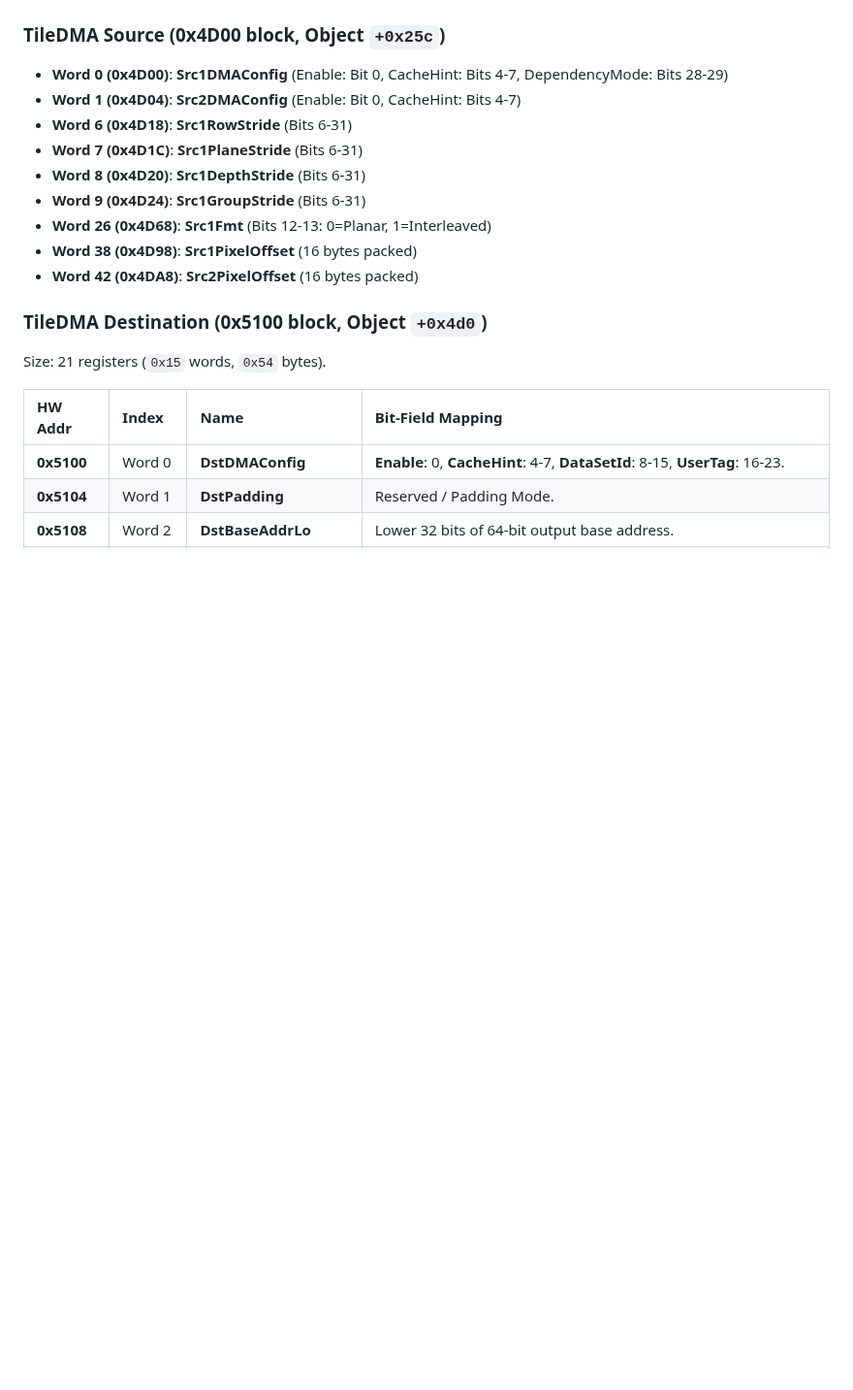
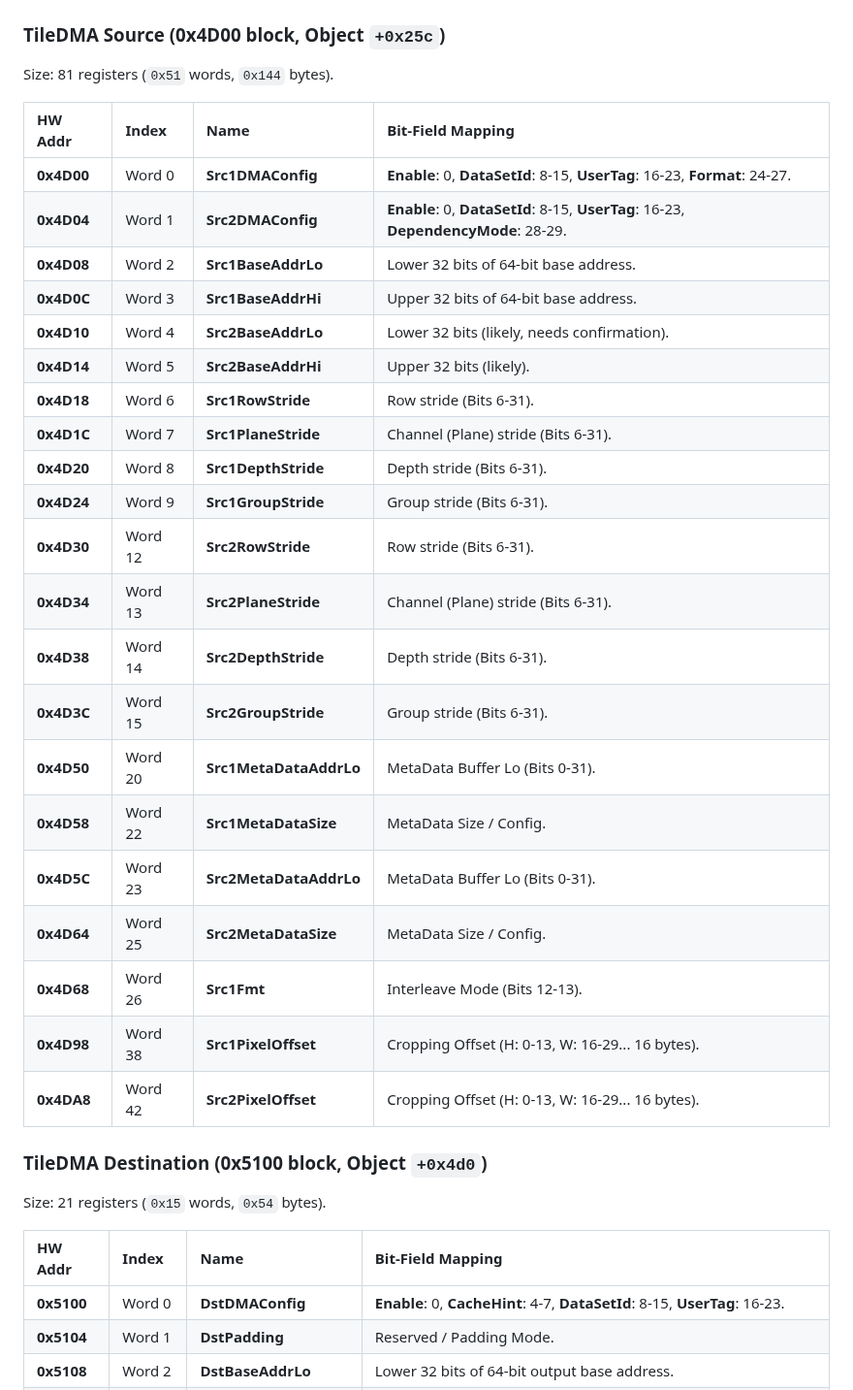
Before and after one commit to freedomtan/coreml_to_ane_hwx, a Markdown page: hwx_dump/m4_register_map.md, the part around one of its changes. Shown at 97% size. Drawn GitHub-style; blank space fills up the shorter version.

```diff
--- a/hwx_dump/m4_register_map.md
+++ b/hwx_dump/m4_register_map.md
@@ -127,14 +124,30 @@ This block handles kernel-related data transfers (coefficients, bias, LUTs). The
 
 ### TileDMA Source (0x4D00 block, Object `+0x25c`)
-- **Word 0 (0x4D00)**: **Src1DMAConfig** (Enable: Bit 0, CacheHint: Bits 4-7, DependencyMode: Bits 28-29)
-- **Word 1 (0x4D04)**: **Src2DMAConfig** (Enable: Bit 0, CacheHint: Bits 4-7)
-- **Word 6 (0x4D18)**: **Src1RowStride** (Bits 6-31)
-- **Word 7 (0x4D1C)**: **Src1PlaneStride** (Bits 6-31)
-- **Word 8 (0x4D20)**: **Src1DepthStride** (Bits 6-31)
-- **Word 9 (0x4D24)**: **Src1GroupStride** (Bits 6-31)
-- **Word 26 (0x4D68)**: **Src1Fmt** (Bits 12-13: 0=Planar, 1=Interleaved)
-- **Word 38 (0x4D98)**: **Src1PixelOffset** (16 bytes packed)
-- **Word 42 (0x4DA8)**: **Src2PixelOffset** (16 bytes packed)
+Size: 81 registers (`0x51` words, `0x144` bytes).
+
+| HW Addr | Index | Name | Bit-Field Mapping |
+| :--- | :--- | :--- | :--- |
+| **0x4D00** | Word 0 | **Src1DMAConfig** | **Enable**: 0, **DataSetId**: 8-15, **UserTag**: 16-23, **Format**: 24-27. |
+| **0x4D04** | Word 1 | **Src2DMAConfig** | **Enable**: 0, **DataSetId**: 8-15, **UserTag**: 16-23, **DependencyMode**: 28-29. |
+| **0x4D08** | Word 2 | **Src1BaseAddrLo** | Lower 32 bits of 64-bit base address. |
+| **0x4D0C** | Word 3 | **Src1BaseAddrHi** | Upper 32 bits of 64-bit base address. |
+| **0x4D10** | Word 4 | **Src2BaseAddrLo** | Lower 32 bits (likely, needs confirmation). |
+| **0x4D14** | Word 5 | **Src2BaseAddrHi** | Upper 32 bits (likely). |
+| **0x4D18** | Word 6 | **Src1RowStride** | Row stride (Bits 6-31). |
+| **0x4D1C** | Word 7 | **Src1PlaneStride** | Channel (Plane) stride (Bits 6-31). |
+| **0x4D20** | Word 8 | **Src1DepthStride** | Depth stride (Bits 6-31). |
+| **0x4D24** | Word 9 | **Src1GroupStride** | Group stride (Bits 6-31). |
+| **0x4D30** | Word 12 | **Src2RowStride** | Row stride (Bits 6-31). |
+| **0x4D34** | Word 13 | **Src2PlaneStride** | Channel (Plane) stride (Bits 6-31). |
+| **0x4D38** | Word 14 | **Src2DepthStride** | Depth stride (Bits 6-31). |
+| **0x4D3C** | Word 15 | **Src2GroupStride** | Group stride (Bits 6-31). |
+| **0x4D50** | Word 20 | **Src1MetaDataAddrLo**| MetaData Buffer Lo (Bits 0-31). |
+| **0x4D58** | Word 22 | **Src1MetaDataSize** | MetaData Size / Config. |
+| **0x4D5C** | Word 23 | **Src2MetaDataAddrLo**| MetaData Buffer Lo (Bits 0-31). |
+| **0x4D64** | Word 25 | **Src2MetaDataSize** | MetaData Size / Config. |
+| **0x4D68** | Word 26 | **Src1Fmt** | Interleave Mode (Bits 12-13). |
+| **0x4D98** | Word 38 | **Src1PixelOffset** | Cropping Offset (H: 0-13, W: 16-29... 16 bytes). |
+| **0x4DA8** | Word 42 | **Src2PixelOffset** | Cropping Offset (H: 0-13, W: 16-29... 16 bytes). |
 
 ### TileDMA Destination (0x5100 block, Object `+0x4d0`)
 Size: 21 registers (`0x15` words, `0x54` bytes).
```
Also changed, not shown: other parts of hwx_dump/m4_register_map.md (+17 -20 lines).
